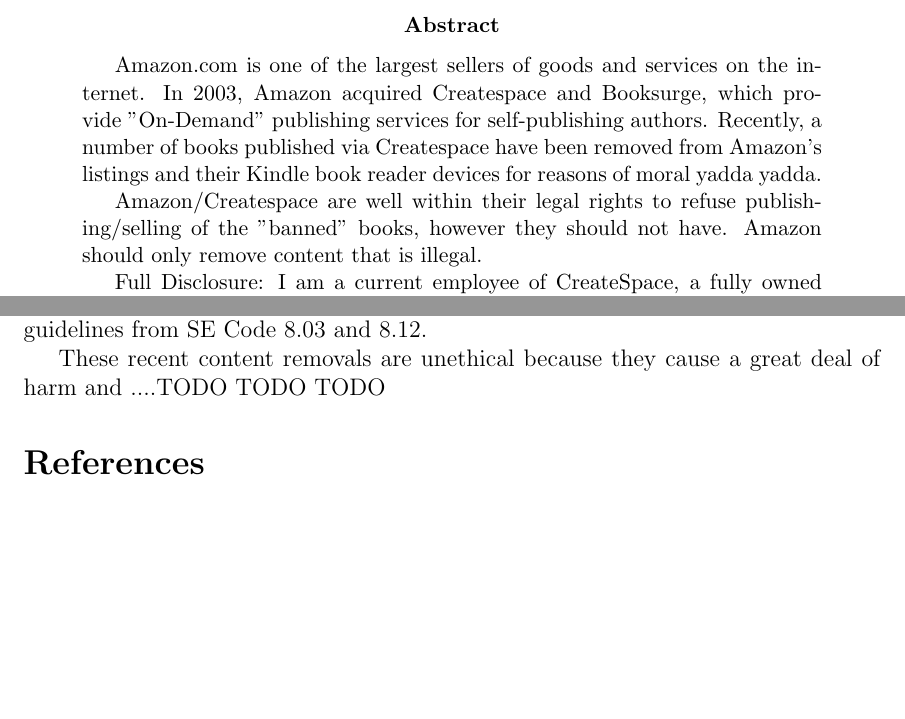
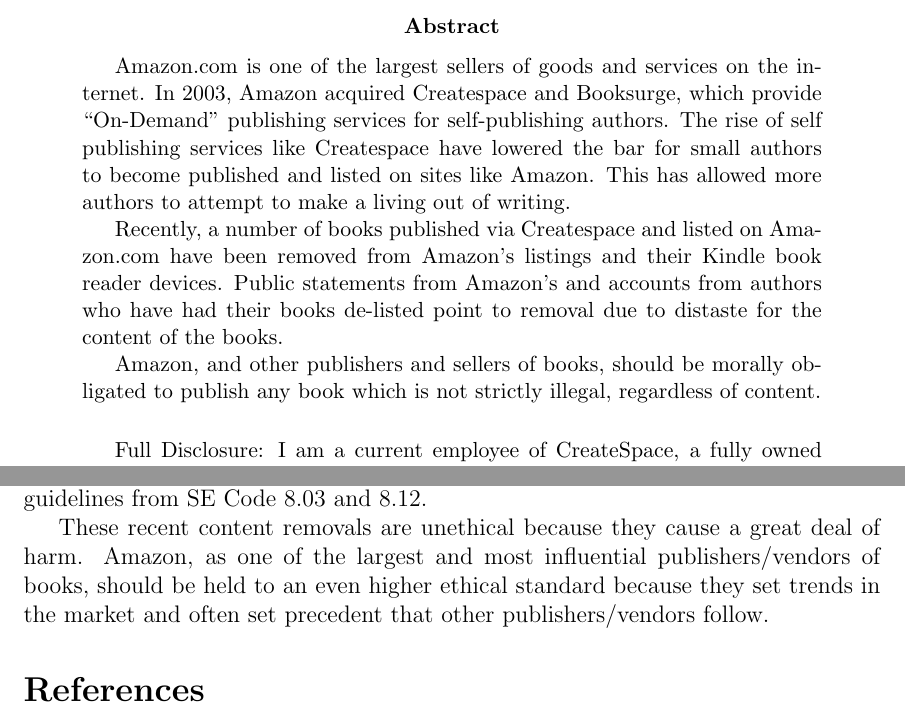
Before and after one commit to mgius/csc300, a LaTeX paper (termpaperproposal/proposal.tex): two parts of pages 1 and 4 of 5, joined at a grey line, cut so that both start at the same text, the shorter picture padded with empty space. Compiled offline with pdfLaTeX.

Commit message:
Better proposal

```diff
--- a/termpaperproposal/proposal.tex
+++ b/termpaperproposal/proposal.tex
@@ -29,10 +29,12 @@
 \vfill  %in combinaion with \newpage this forces the abstract to the bottom of the page
 \begin{abstract}
 % TODO: Go over this again
-Amazon.com is one of the largest sellers of goods and services on the internet.  In 2003, Amazon acquired Createspace and Booksurge, which provide "On-Demand" publishing services for self-publishing authors. Recently, a number of books published via Createspace have been removed from Amazon's listings and their Kindle book reader devices for reasons of moral yadda yadda.
+Amazon.com is one of the largest sellers of goods and services on the internet.  In 2003, Amazon acquired Createspace and Booksurge, which provide ``On-Demand'' publishing services for self-publishing authors. The rise of self publishing services like Createspace have lowered the bar for small authors to become published and listed on sites like Amazon. This has allowed more authors to attempt to make a living out of writing.
 
-Amazon/Createspace are well within their legal rights to refuse publishing/selling of the "banned" books, however they should not have. Amazon should only remove content that is illegal.
+Recently, a number of books published via Createspace and listed on Amazon.com have been removed from Amazon's listings and their Kindle book reader devices.  Public statements from Amazon's and accounts from authors who have had their books de-listed point to removal due to distaste for the content of the books.
 
+Amazon, and other publishers and sellers of books, should be morally obligated to publish any book which is not strictly illegal, regardless of content.
+\vfill
 Full Disclosure: I am a current employee of CreateSpace, a fully owned subsidiary of Amazon and the publisher of several books that have been de-listed from Amazon's store.
 \end{abstract}
 
@@ -100,7 +101,7 @@
 
 Amazon, although not legally bound by the First Amendment's protections for Speech and Publishing, should strive to uphold those rights regardless of legal obligations.  Amazon should seek to implement the vision of head of Amazon's Kindle business, Russ Grandinetti ``[to make] every book ever written, in any language, in print or out of print, all available within 60 seconds. And we want to make the customer experience great.'' This would make Amazon's policy consistent with SE Code 8.07.  Alternatively, Amazon must provide clear and concise content guidelines and enforce them consistently, which would be consistent with the clear documentation guidelines from SE Code 8.03 and 8.12.
 
-These recent content removals are unethical because they cause a great deal of harm and ....TODO TODO TODO
+These recent content removals are unethical because they cause a great deal of harm.  Amazon, as one of the largest and most influential publishers/vendors of books, should be held to an even higher ethical standard because they set trends in the market and often set precedent that other publishers/vendors follow.
 
 %cite all the references you want in your annotated bibliography that you cite in the paper
 \nocite{*}
```
Also changed, not shown: termpaperproposal/proposal.tex (5 more changed lines).
